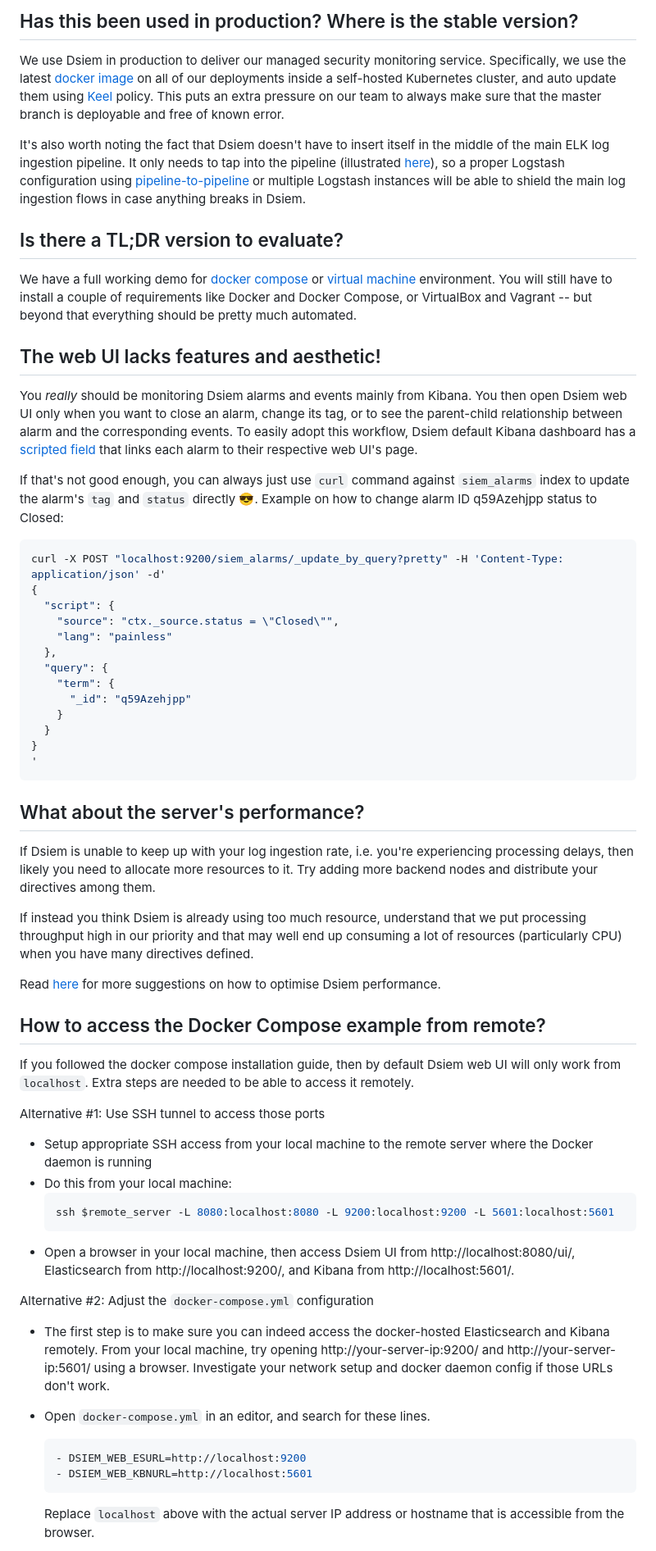
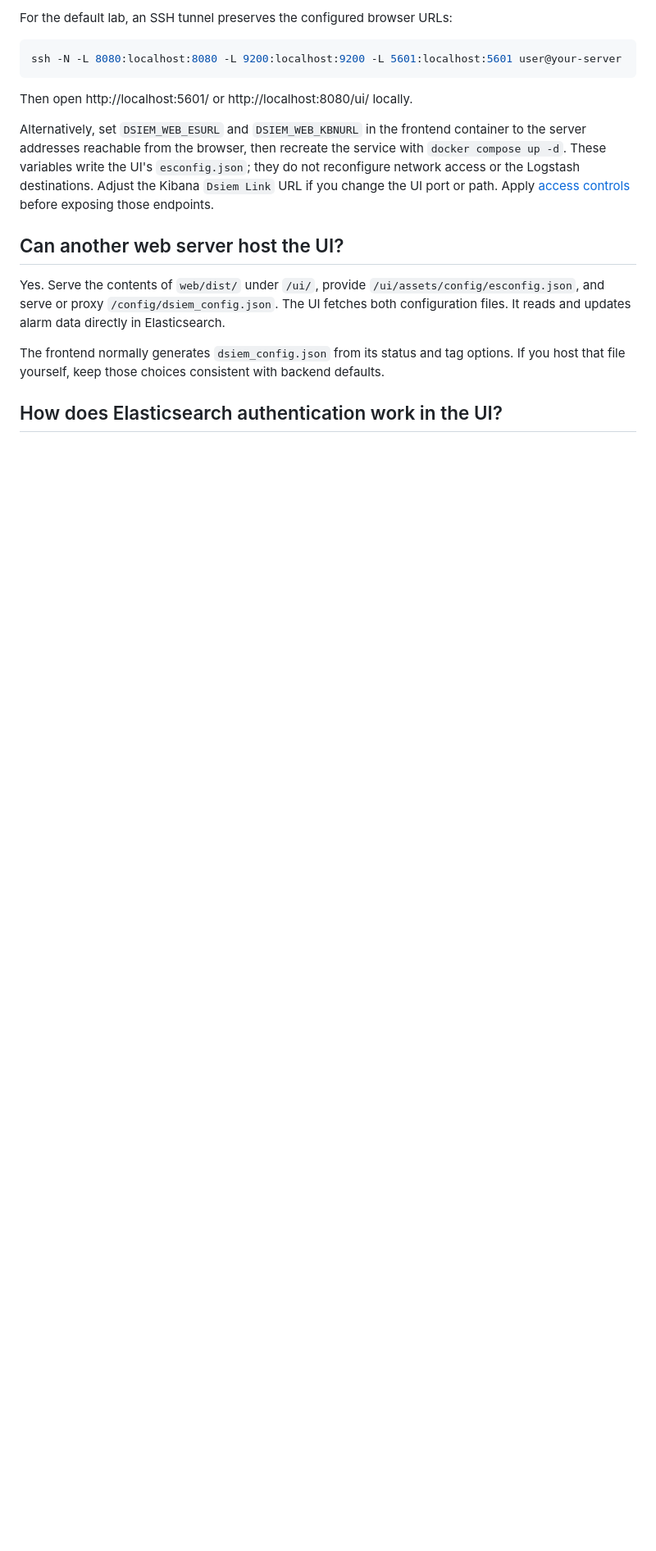
Before and after one commit to defenxor/dsiem-rs, a Markdown page: docs/faq.md, the part around one of its changes. Shown at 82% size. Rendered like a GitHub page; blank space fills up the shorter version.

Commit message:
docs: align FAQ with current implementation

````diff
--- a/docs/faq.md
+++ b/docs/faq.md
@@ -44,67 +44,19 @@ A working example of Dsiem deployment without Logstash is provided [here](https:
 
-## Has this been used in production? Where is the stable version?
-
-We use Dsiem in production to deliver our managed security monitoring service. Specifically, we use the latest [docker image](https://hub.docker.com/r/defenxor/dsiem-rs) on all of our deployments inside a self-hosted Kubernetes cluster, and auto update them using [Keel](https://keel.sh/docs/) policy. This puts an extra pressure on our team to always make sure that the master branch is deployable and free of known error.
-
-It's also worth noting the fact that Dsiem doesn't have to insert itself in the middle of the main ELK log ingestion pipeline. It only needs to tap into the pipeline (illustrated [here](https://github.com/defenxor/dsiem-rs/blob/master/docs/event_processing.md#event-processing-flow)), so a proper Logstash configuration using [pipeline-to-pipeline](https://www.elastic.co/guide/en/logstash/current/pipeline-to-pipeline.html) or multiple Logstash instances will be able to shield the main log ingestion flows in case anything breaks in Dsiem.
-
-## Is there a TL;DR version to evaluate?
-
-We have a full working demo for [docker compose](../demo) or [virtual machine](../demo/vagrant) environment. You will still have to install a couple of requirements like Docker and Docker Compose, or VirtualBox and Vagrant -- but beyond that everything should be pretty much automated.
-
-## The web UI lacks features and aesthetic!
-
-You _really_ should be monitoring Dsiem alarms and events mainly from Kibana. You then open Dsiem web UI only when you want to close an alarm, change its tag, or to see the parent-child relationship between alarm and the corresponding events. To easily adopt this workflow, Dsiem default Kibana dashboard has a [scripted field](https://www.elastic.co/guide/en/kibana/7.11/scripted-fields.html) that links each alarm to their respective web UI's page.
-
-If that's not good enough, you can always just use `curl` command against `siem_alarms` index to update the alarm's `tag` and `status` directly 😎. Example on how to change alarm ID q59Azehjpp status to Closed:
+For the default lab, an SSH tunnel preserves the configured browser URLs:
 
 ```shell
-curl -X POST "localhost:9200/siem_alarms/_update_by_query?pretty" -H 'Content-Type: application/json' -d'
-{
-  "script": {
-    "source": "ctx._source.status = \"Closed\"",
-    "lang": "painless"
-  },
-  "query": {
-    "term": {
-      "_id": "q59Azehjpp"
-    }
-  }
-}
-'
+ssh -N -L 8080:localhost:8080 -L 9200:localhost:9200 -L 5601:localhost:5601 user@your-server
 ```
 
-## What about the server's performance?
+Then open http://localhost:5601/ or http://localhost:8080/ui/ locally.
 
-If Dsiem is unable to keep up with your log ingestion rate, i.e. you're experiencing processing delays, then likely you need to allocate more resources to it. Try adding more backend nodes and distribute your directives among them.
+Alternatively, set `DSIEM_WEB_ESURL` and `DSIEM_WEB_KBNURL` in the frontend container to the server addresses reachable from the browser, then recreate the service with `docker compose up -d`. These variables write the UI's `esconfig.json`; they do not reconfigure network access or the Logstash destinations. Adjust the Kibana `Dsiem Link` URL if you change the UI port or path. Apply [access controls](security.md) before exposing those endpoints.
 
-If instead you think Dsiem is already using too much resource, understand that we put processing throughput high in our priority and that may well end up consuming a lot of resources (particularly CPU) when you have many directives defined.
+## Can another web server host the UI?
 
-Read [here](./managing_performance.md) for more suggestions on how to optimise Dsiem performance.
+Yes. Serve the contents of `web/dist/` under `/ui/`, provide `/ui/assets/config/esconfig.json`, and serve or proxy `/config/dsiem_config.json`. The UI fetches both configuration files. It reads and updates alarm data directly in Elasticsearch.
 
-## How to access the Docker Compose example from remote?
+The frontend normally generates `dsiem_config.json` from its status and tag options. If you host that file yourself, keep those choices consistent with backend defaults.
 
-If you followed the docker compose installation guide, then by default Dsiem web UI will only work from `localhost`. Extra steps are needed to be able to access it remotely.
+## How does Elasticsearch authentication work in the UI?
 
-Alternative #1: Use SSH tunnel to access those ports
-
-- Setup appropriate SSH access from your local machine to the remote server where the Docker daemon is running
-- Do this from your local machine:
-  ```shell
-  ssh $remote_server -L 8080:localhost:8080 -L 9200:localhost:9200 -L 5601:localhost:5601
-  ```
-- Open a browser in your local machine, then access Dsiem UI from http://localhost:8080/ui/, Elasticsearch from http://localhost:9200/, and Kibana from http://localhost:5601/.
-
-Alternative #2: Adjust the `docker-compose.yml` configuration
-
-- The first step is to make sure you can indeed access the docker-hosted Elasticsearch and Kibana remotely. From your local machine, try opening http://your-server-ip:9200/ and http://your-server-ip:5601/ using a browser. Investigate your network setup and docker daemon config if those URLs don't work.
-
-- Open `docker-compose.yml` in an editor, and search for these lines.
-
-  ```yaml
-  - DSIEM_WEB_ESURL=http://localhost:9200
-  - DSIEM_WEB_KBNURL=http://localhost:5601
-  ```
-
-  Replace `localhost` above with the actual server IP address or hostname that is accessible from the browser.
-
````
Also changed, not shown: other parts of docs/faq.md (+31 -70 lines).
